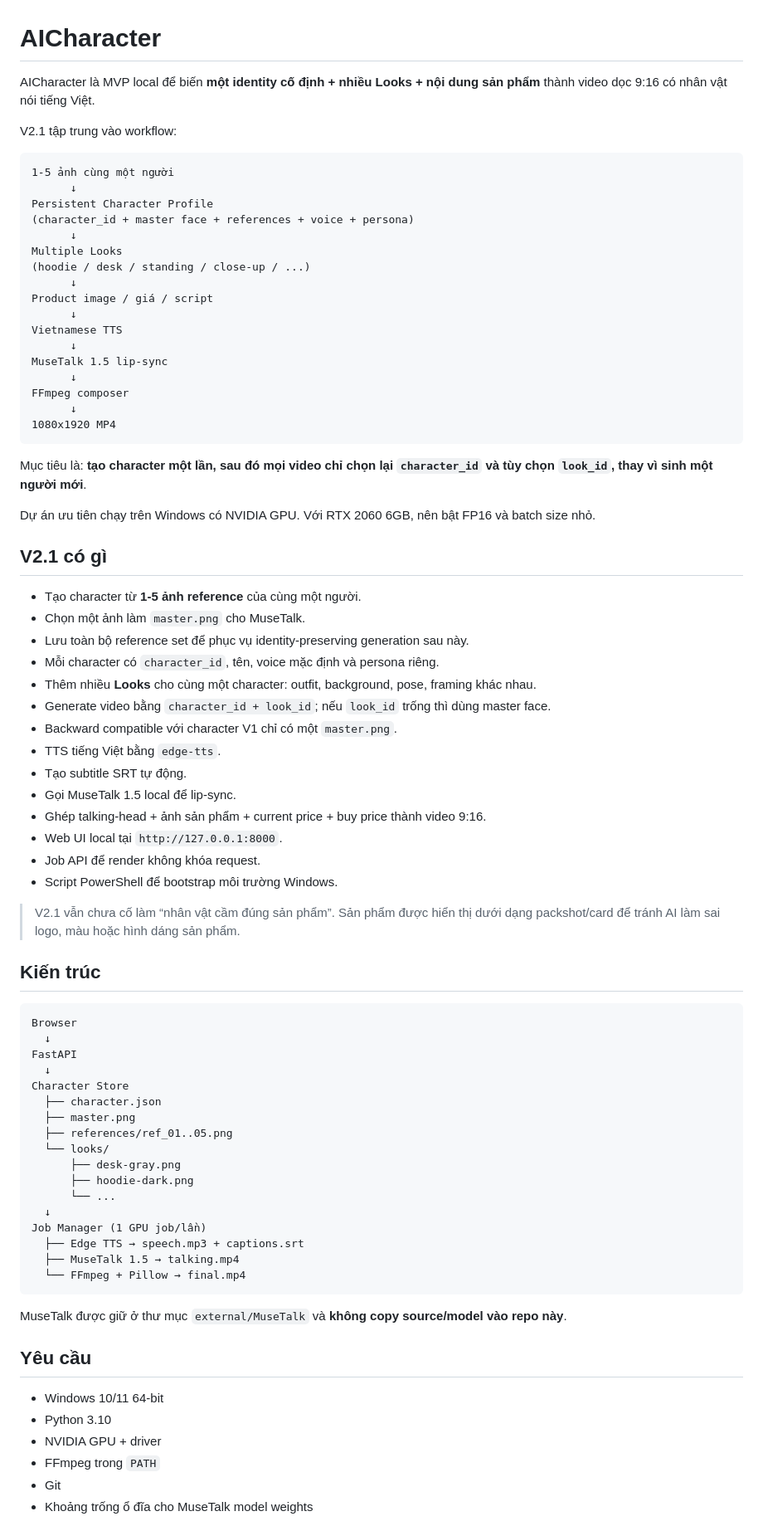
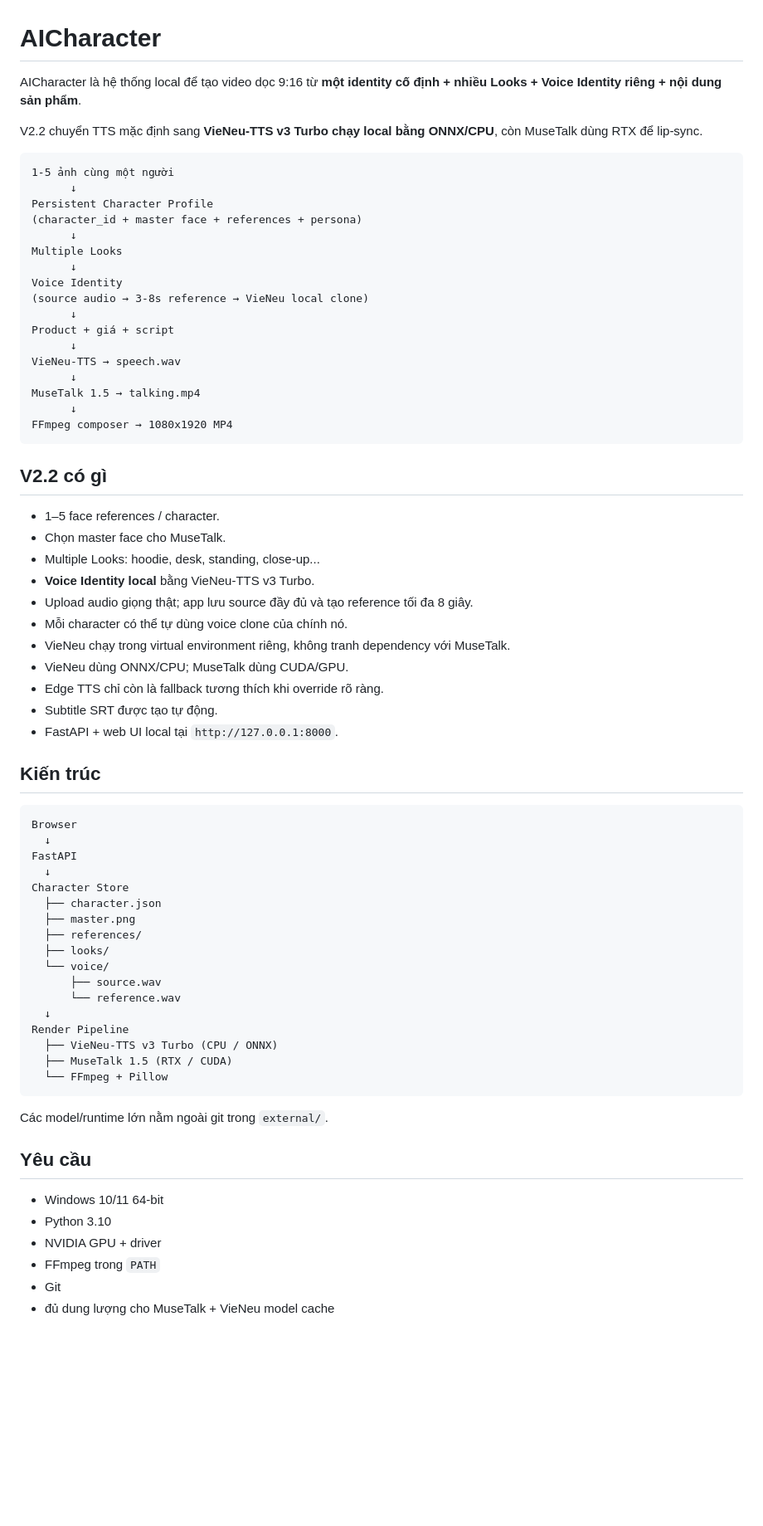
Before and after one commit to Loccao102/AICharacter, a Markdown page: README.md, the part around one of its changes. Shown at 83% size. Rendered like a GitHub page; blank space fills up the shorter version.

Commit message:
docs: document local VieNeu voice cloning workflow

````diff
--- a/README.md
+++ b/README.md
@@ -1,51 +1,42 @@
 # AICharacter
 
-AICharacter là MVP local để biến **một identity cố định + nhiều Looks + nội dung sản phẩm** thành video dọc 9:16 có nhân vật nói tiếng Việt.
+AICharacter là hệ thống local để tạo video dọc 9:16 từ **một identity cố định + nhiều Looks + Voice Identity riêng + nội dung sản phẩm**.
 
-V2.1 tập trung vào workflow:
+V2.2 chuyển TTS mặc định sang **VieNeu-TTS v3 Turbo chạy local bằng ONNX/CPU**, còn MuseTalk dùng RTX để lip-sync.
 
 ```text
 1-5 ảnh cùng một người
       ↓
 Persistent Character Profile
-(character_id + master face + references + voice + persona)
+(character_id + master face + references + persona)
       ↓
 Multiple Looks
-(hoodie / desk / standing / close-up / ...)
       ↓
-Product image / giá / script
+Voice Identity
+(source audio → 3-8s reference → VieNeu local clone)
       ↓
-Vietnamese TTS
+Product + giá + script
       ↓
-MuseTalk 1.5 lip-sync
+VieNeu-TTS → speech.wav
       ↓
-FFmpeg composer
+MuseTalk 1.5 → talking.mp4
       ↓
-1080x1920 MP4
+FFmpeg composer → 1080x1920 MP4
 ```
 
-Mục tiêu là: **tạo character một lần, sau đó mọi video chỉ chọn lại `character_id` và tùy chọn `look_id`, thay vì sinh một người mới**.
+## V2.2 có gì
 
-Dự án ưu tiên chạy trên Windows có NVIDIA GPU. Với RTX 2060 6GB, nên bật FP16 và batch size nhỏ.
-
-## V2.1 có gì
-
-- Tạo character từ **1-5 ảnh reference** của cùng một người.
-- Chọn một ảnh làm `master.png` cho MuseTalk.
-- Lưu toàn bộ reference set để phục vụ identity-preserving generation sau này.
-- Mỗi character có `character_id`, tên, voice mặc định và persona riêng.
-- Thêm nhiều **Looks** cho cùng một character: outfit, background, pose, framing khác nhau.
-- Generate video bằng `character_id + look_id`; nếu `look_id` trống thì dùng master face.
-- Backward compatible với character V1 chỉ có một `master.png`.
-- TTS tiếng Việt bằng `edge-tts`.
-- Tạo subtitle SRT tự động.
-- Gọi MuseTalk 1.5 local để lip-sync.
-- Ghép talking-head + ảnh sản phẩm + current price + buy price thành video 9:16.
-- Web UI local tại `http://127.0.0.1:8000`.
-- Job API để render không khóa request.
-- Script PowerShell để bootstrap môi trường Windows.
-
-> V2.1 vẫn chưa cố làm “nhân vật cầm đúng sản phẩm”. Sản phẩm được hiển thị dưới dạng packshot/card để tránh AI làm sai logo, màu hoặc hình dáng sản phẩm.
+- 1–5 face references / character.
+- Chọn master face cho MuseTalk.
+- Multiple Looks: hoodie, desk, standing, close-up...
+- **Voice Identity local** bằng VieNeu-TTS v3 Turbo.
+- Upload audio giọng thật; app lưu source đầy đủ và tạo reference tối đa 8 giây.
+- Mỗi character có thể tự dùng voice clone của chính nó.
+- VieNeu chạy trong virtual environment riêng, không tranh dependency với MuseTalk.
+- VieNeu dùng ONNX/CPU; MuseTalk dùng CUDA/GPU.
+- Edge TTS chỉ còn là fallback tương thích khi override rõ ràng.
+- Subtitle SRT được tạo tự động.
+- FastAPI + web UI local tại `http://127.0.0.1:8000`.
 
 ## Kiến trúc
 
@@ -57,19 +48,19 @@ FastAPI
 Character Store
   ├── character.json
   ├── master.png
-  ├── references/ref_01..05.png
-  └── looks/
-      ├── desk-gray.png
-      ├── hoodie-dark.png
-      └── ...
+  ├── references/
+  ├── looks/
+  └── voice/
+      ├── source.wav
+      └── reference.wav
   ↓
-Job Manager (1 GPU job/lần)
-  ├── Edge TTS → speech.mp3 + captions.srt
-  ├── MuseTalk 1.5 → talking.mp4
-  └── FFmpeg + Pillow → final.mp4
+Render Pipeline
+  ├── VieNeu-TTS v3 Turbo (CPU / ONNX)
+  ├── MuseTalk 1.5 (RTX / CUDA)
+  └── FFmpeg + Pillow
 ```
 
-MuseTalk được giữ ở thư mục `external/MuseTalk` và **không copy source/model vào repo này**.
+Các model/runtime lớn nằm ngoài git trong `external/`.
 
 ## Yêu cầu
 
@@ -78,5 +69,5 @@ MuseTalk được giữ ở thư mục `external/MuseTalk` và **không copy sou
 - NVIDIA GPU + driver
 - FFmpeg trong `PATH`
 - Git
-- Khoảng trống ổ đĩa cho MuseTalk model weights
+- đủ dung lượng cho MuseTalk + VieNeu model cache
 
````
Also changed, not shown: other parts of README.md (+153 -128 lines).
